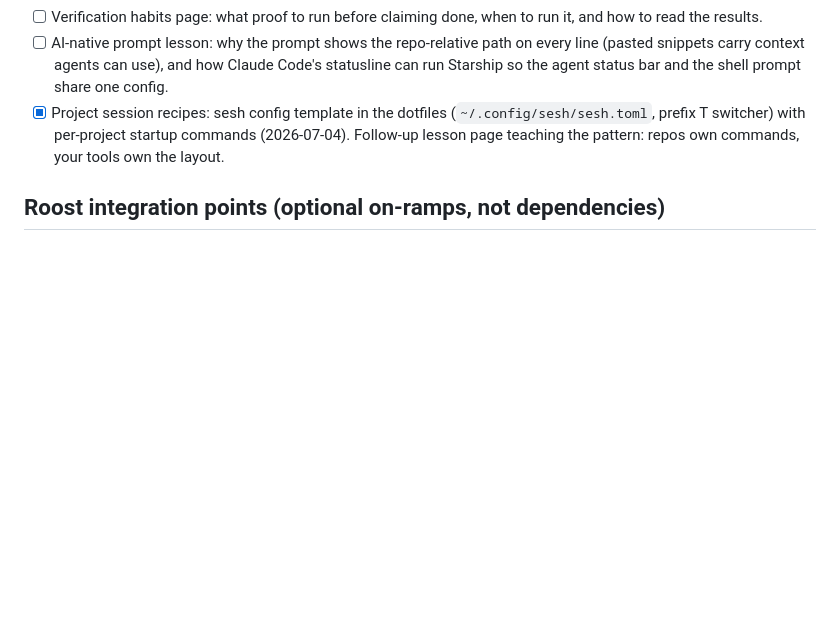
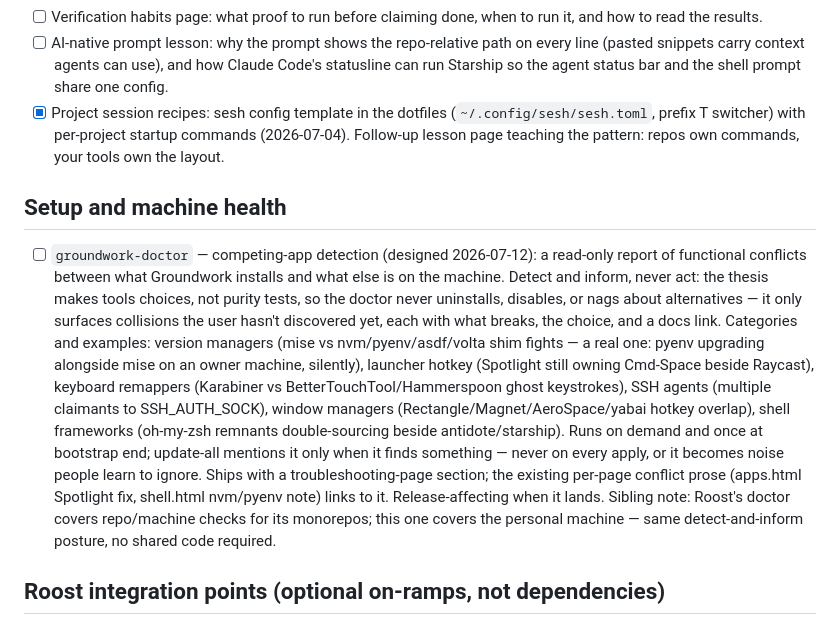
Before and after one commit to jasondockery/groundwork, a Markdown page: ROADMAP.md, the part around the change. GitHub-like rendering; blank space fills up the shorter version.

Commit message:
docs: add groundwork-doctor competing-app detection to the roadmap
Detect-and-inform design recorded: read-only conflict report across
version managers, launcher hotkeys, keyboard remappers, SSH agents,
window managers, and shell frameworks — surfaced at bootstrap end and
on demand, never acting on the user's choices.

Co-Authored-By: Claude Fable 5 <noreply@anthropic.com>

```diff
--- a/ROADMAP.md
+++ b/ROADMAP.md
@@ -60,6 +60,32 @@ after the work is verified, never aspirationally.
       startup commands (2026-07-04). Follow-up lesson page teaching the
       pattern: repos own commands, your tools own the layout.
 
+## Setup and machine health
+
+- [ ] `groundwork-doctor` — competing-app detection (designed 2026-07-12):
+      a read-only report of functional conflicts between what Groundwork
+      installs and what else is on the machine. Detect and inform, never
+      act: the thesis makes tools choices, not purity tests, so the doctor
+      never uninstalls, disables, or nags about alternatives — it only
+      surfaces collisions the user hasn't discovered yet, each with what
+      breaks, the choice, and a docs link. Categories and examples:
+      version managers (mise vs nvm/pyenv/asdf/volta shim fights — a real
+      one: pyenv upgrading alongside mise on an owner machine, silently),
+      launcher hotkey (Spotlight still owning Cmd-Space beside Raycast),
+      keyboard remappers (Karabiner vs BetterTouchTool/Hammerspoon ghost
+      keystrokes), SSH agents (multiple claimants to SSH_AUTH_SOCK),
+      window managers (Rectangle/Magnet/AeroSpace/yabai hotkey overlap),
+      shell frameworks (oh-my-zsh remnants double-sourcing beside
+      antidote/starship). Runs on demand and once at bootstrap end;
+      update-all mentions it only when it finds something — never on
+      every apply, or it becomes noise people learn to ignore. Ships
+      with a troubleshooting-page section; the existing per-page conflict
+      prose (apps.html Spotlight fix, shell.html nvm/pyenv note) links to
+      it. Release-affecting when it lands. Sibling note: Roost's doctor
+      covers repo/machine checks for its monorepos; this one covers the
+      personal machine — same detect-and-inform posture, no shared code
+      required.
+
 ## Roost integration points (optional on-ramps, not dependencies)
 
 These unlock as the Roost roadmap advances (see roost
```
